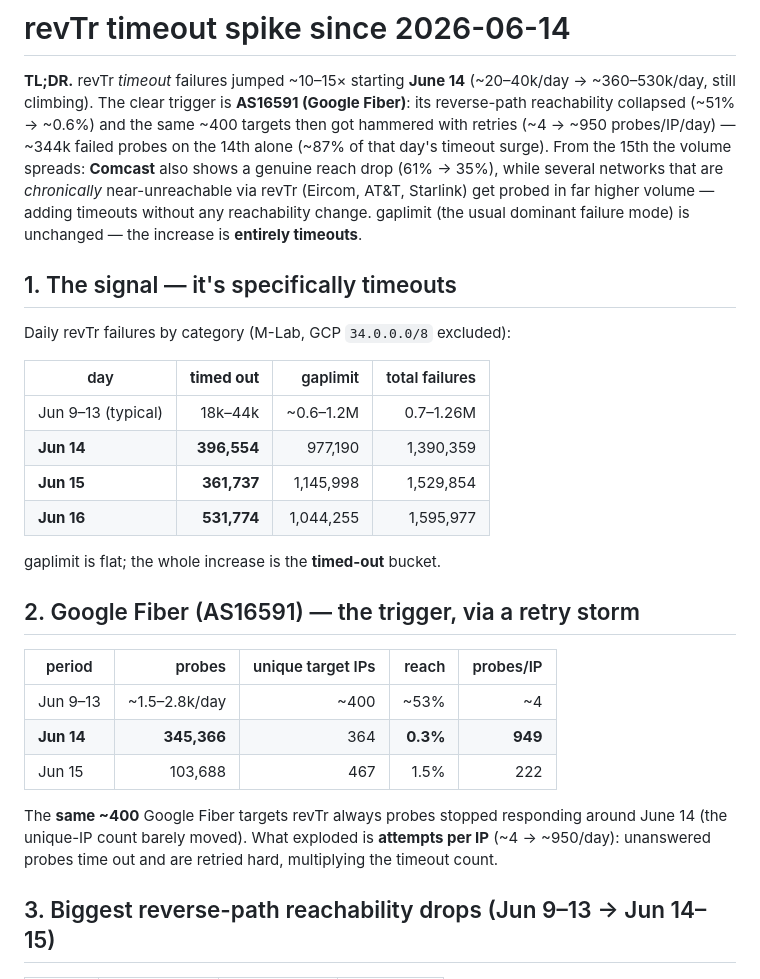
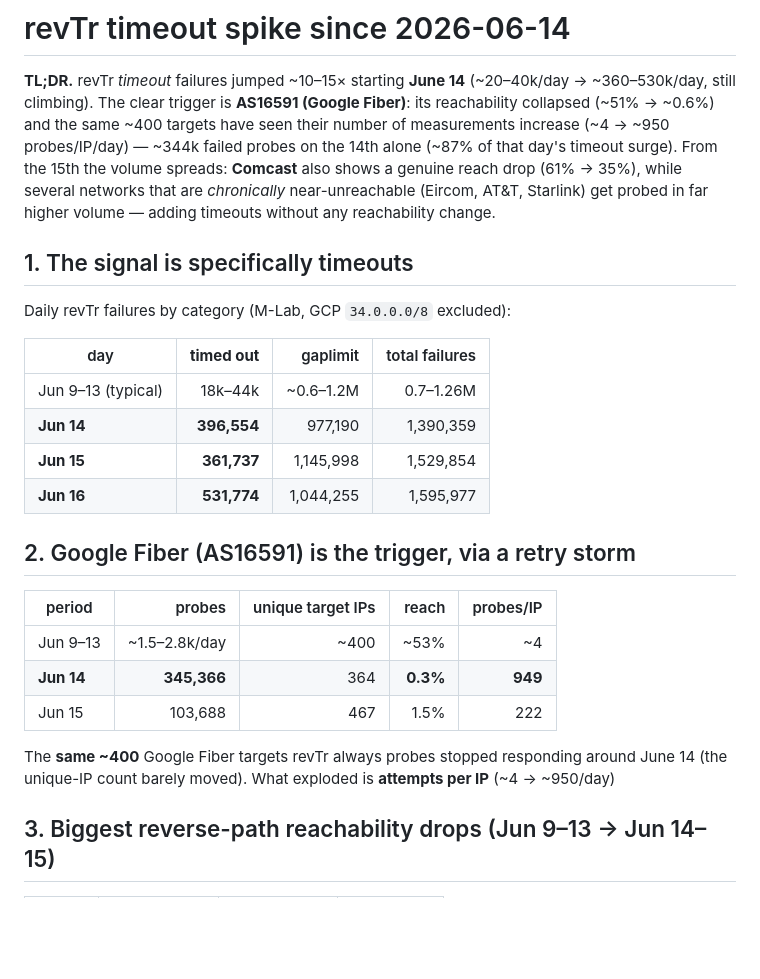
Before and after one commit to Burdantes/revtr-dashboard, a Markdown page: revtr_timeout_spike_2026-06.md, the part around one of its changes. Rendered like a GitHub page; blank space fills up the shorter version.

```diff
--- a/revtr_timeout_spike_2026-06.md
+++ b/revtr_timeout_spike_2026-06.md
@@ -2,16 +2,14 @@
 
 **TL;DR.** revTr *timeout* failures jumped ~10–15× starting **June 14**
 (~20–40k/day → ~360–530k/day, still climbing). The clear trigger is **AS16591
-(Google Fiber)**: its reverse-path reachability collapsed (~51% → ~0.6%) and the
-same ~400 targets then got hammered with retries (~4 → ~950 probes/IP/day) —
+(Google Fiber)**: its reachability collapsed (~51% → ~0.6%) and the
+same ~400 targets have seen their number of measurements increase (~4 → ~950 probes/IP/day) —
 ~344k failed probes on the 14th alone (~87% of that day's timeout surge). From
 the 15th the volume spreads: **Comcast** also shows a genuine reach drop
-(61% → 35%), while several networks that are *chronically* near-unreachable via
-revTr (Eircom, AT&T, Starlink) get probed in far higher volume — adding timeouts
-without any reachability change. gaplimit (the usual dominant failure mode) is
-unchanged — the increase is **entirely timeouts**.
+(61% → 35%), while several networks that are *chronically* near-unreachable (Eircom, AT&T, Starlink)
+get probed in far higher volume — adding timeouts without any reachability change.
 
-## 1. The signal — it's specifically timeouts
+## 1. The signal is specifically timeouts
 
 Daily revTr failures by category (M-Lab, GCP `34.0.0.0/8` excluded):
 
@@ -22,9 +20,7 @@ Daily revTr failures by category (M-Lab, GCP `34.0.0.0/8` excluded):
 | **Jun 15** | **361,737** | 1,145,998 | 1,529,854 |
 | **Jun 16** | **531,774** | 1,044,255 | 1,595,977 |
 
-gaplimit is flat; the whole increase is the **timed-out** bucket.
-
-## 2. Google Fiber (AS16591) — the trigger, via a retry storm
+## 2. Google Fiber (AS16591) is the trigger, via a retry storm
 
 | period | probes | unique target IPs | reach | probes/IP |
 |--------|-------:|------------------:|------:|----------:|
@@ -34,8 +30,7 @@ gaplimit is flat; the whole increase is the **timed-out** bucket.
 
 The **same ~400** Google Fiber targets revTr always probes stopped responding
 around June 14 (the unique-IP count barely moved). What exploded is **attempts
-per IP** (~4 → ~950/day): unanswered probes time out and are retried hard,
-multiplying the timeout count.
+per IP** (~4 → ~950/day)
 
 ## 3. Biggest reverse-path reachability drops (Jun 9–13 → Jun 14–15)
 
```
Also changed, not shown: other parts of revtr_timeout_spike_2026-06.md (+5 -20 lines).
